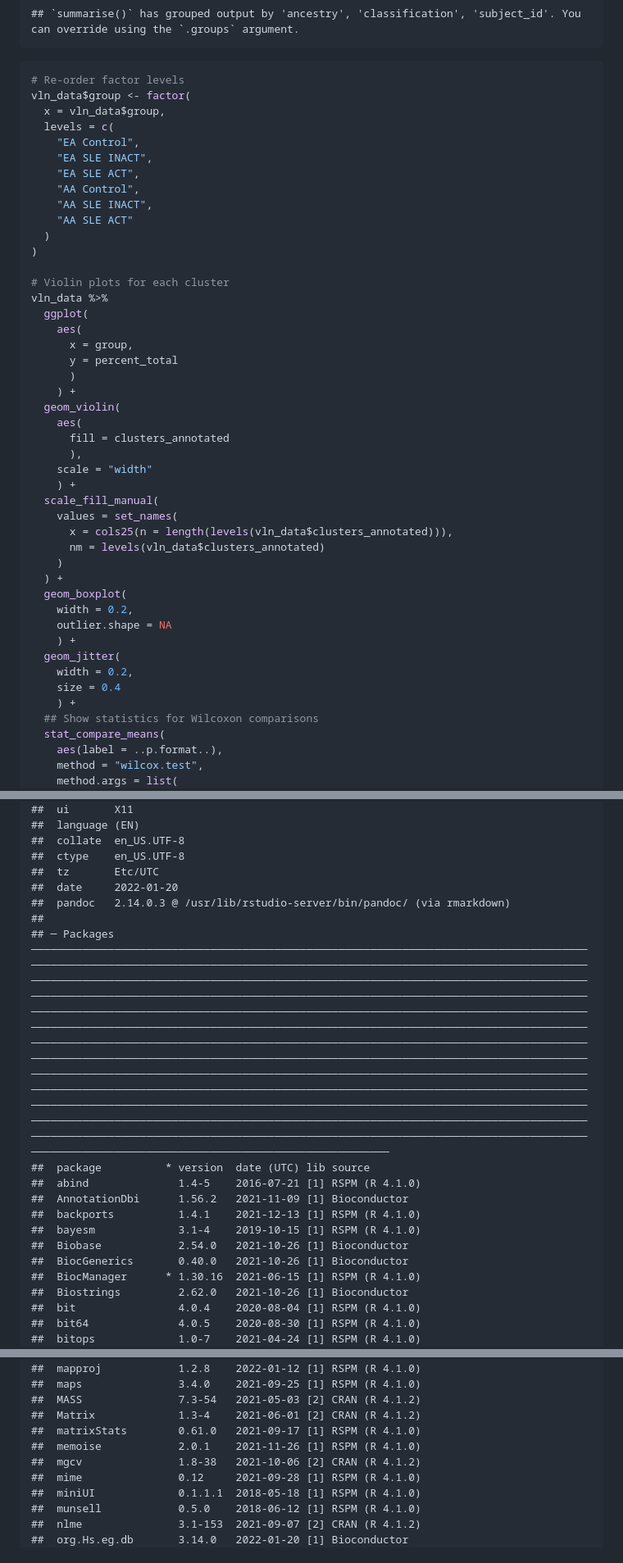
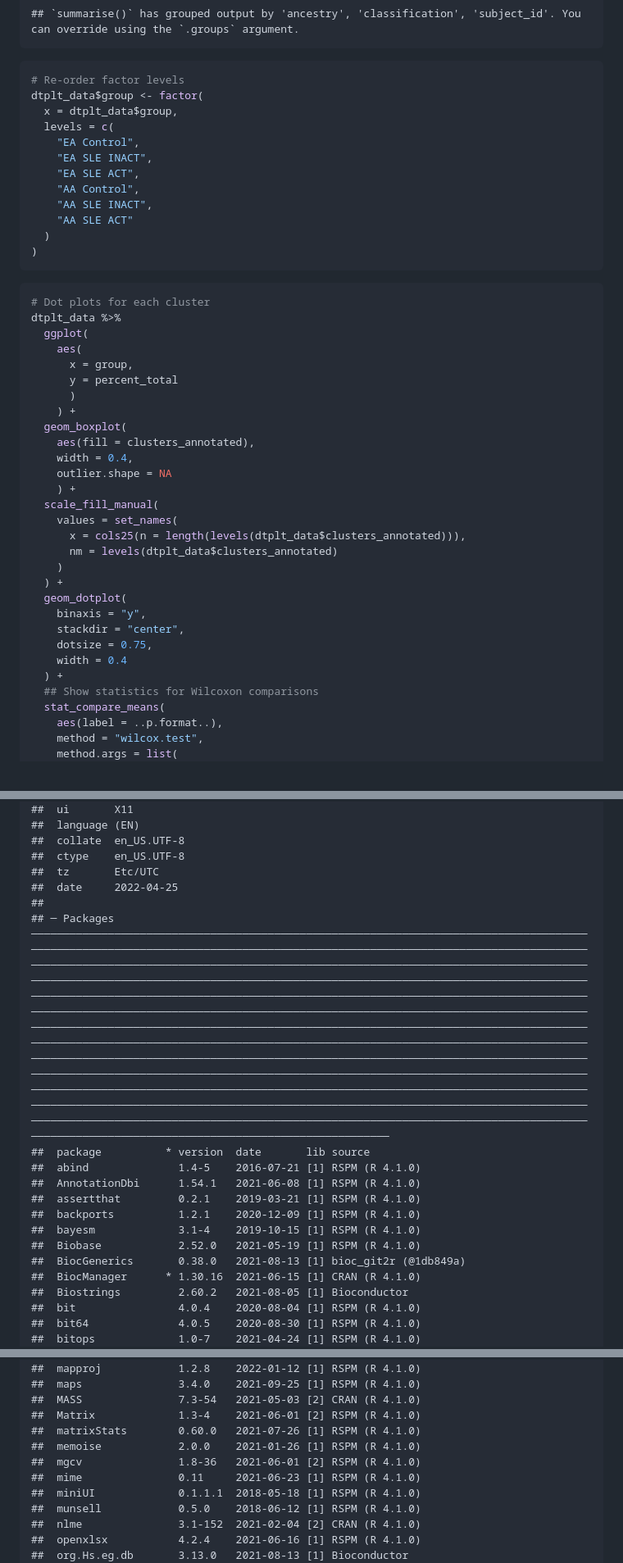
Before and after one commit to KevinTThomas/sle_activity_scrnaseq, a Markdown page: figures/figure_4_s18.md, 3 parts joined by grey strips. Shown at 82% size. Drawn GitHub-style.

Commit message:
Update violins to dotplots

````diff
--- a/figures/figure_4_s18.md
+++ b/figures/figure_4_s18.md
@@ -180,8 +180,8 @@ vln_data <- FetchData(
 
 ``` r
 # Re-order factor levels
-vln_data$group <- factor(
-  x = vln_data$group,
+dtplt_data$group <- factor(
+  x = dtplt_data$group,
   levels = c(
     "EA Control",
     "EA SLE INACT",
@@ -191,35 +191,34 @@ vln_data$group <- factor(
     "AA SLE ACT"
   )
 )
+```
 
-# Violin plots for each cluster
-vln_data %>%
+``` r
+# Dot plots for each cluster
+dtplt_data %>%
   ggplot(
     aes(
       x = group,
       y = percent_total
       )
     ) +
-  geom_violin(
-    aes(
-      fill = clusters_annotated
-      ),
-    scale = "width"
+  geom_boxplot(
+    aes(fill = clusters_annotated),
+    width = 0.4,
+    outlier.shape = NA
     ) +
   scale_fill_manual(
     values = set_names(
-      x = cols25(n = length(levels(vln_data$clusters_annotated))),
-      nm = levels(vln_data$clusters_annotated)
+      x = cols25(n = length(levels(dtplt_data$clusters_annotated))),
+      nm = levels(dtplt_data$clusters_annotated)
     )
   ) +
-  geom_boxplot(
-    width = 0.2,
-    outlier.shape = NA
-    ) +
-  geom_jitter(
-    width = 0.2,
-    size = 0.4
-    ) +
+  geom_dotplot(
+    binaxis = "y",
+    stackdir = "center",
+    dotsize = 0.75,
+    width = 0.4
+  ) +
   ## Show statistics for Wilcoxon comparisons
   stat_compare_means(
     aes(label = ..p.format..),
@@ -370,19 +375,19 @@ session_info()
     ##  collate  en_US.UTF-8
     ##  ctype    en_US.UTF-8
     ##  tz       Etc/UTC
-    ##  date     2022-01-20
-    ##  pandoc   2.14.0.3 @ /usr/lib/rstudio-server/bin/pandoc/ (via rmarkdown)
+    ##  date     2022-04-25
     ##
     ## ─ Packages ───────────────────────────────────────────────────────────────────────────────────────────────────────────────────────────────────────────────────────────────────────────────────────────────────────────────────────────────────────────────────────────────────────────────────────────────────────────────────────────────────────────────────────────────────────────────────────────────────────────────────────────────────────────────────────────────────────────────────────────────────────────────────────────────────────────────────────────────────────────────────────────────────────────────────────────────────────────────────────────────────────────────────────────────────────────────────────────────────────────────────────────────────────────────────────────────────────────────────────────────────────────────────────────────────────────────────────────────────────────────────────────────────────────────────────────────────────────────────────────────────────────────────────────────────────────────────────────────────────────────────────────────────────────────────────────────────────────────────────────────────────────────────────────────────────────────────────────────────
-    ##  package          * version  date (UTC) lib source
+    ##  package          * version  date       lib source
     ##  abind              1.4-5    2016-07-21 [1] RSPM (R 4.1.0)
-    ##  AnnotationDbi      1.56.2   2021-11-09 [1] Bioconductor
-    ##  backports          1.4.1    2021-12-13 [1] RSPM (R 4.1.0)
+    ##  AnnotationDbi      1.54.1   2021-06-08 [1] RSPM (R 4.1.0)
+    ##  assertthat         0.2.1    2019-03-21 [1] RSPM (R 4.1.0)
+    ##  backports          1.2.1    2020-12-09 [1] RSPM (R 4.1.0)
     ##  bayesm             3.1-4    2019-10-15 [1] RSPM (R 4.1.0)
-    ##  Biobase            2.54.0   2021-10-26 [1] Bioconductor
-    ##  BiocGenerics       0.40.0   2021-10-26 [1] Bioconductor
-    ##  BiocManager      * 1.30.16  2021-06-15 [1] RSPM (R 4.1.0)
-    ##  Biostrings         2.62.0   2021-10-26 [1] Bioconductor
+    ##  Biobase            2.52.0   2021-05-19 [1] RSPM (R 4.1.0)
+    ##  BiocGenerics       0.38.0   2021-08-13 [1] bioc_git2r (@1db849a)
+    ##  BiocManager      * 1.30.16  2021-06-15 [1] CRAN (R 4.1.0)
+    ##  Biostrings         2.60.2   2021-08-05 [1] Bioconductor
     ##  bit                4.0.4    2020-08-04 [1] RSPM (R 4.1.0)
     ##  bit64              4.0.5    2020-08-30 [1] RSPM (R 4.1.0)
     ##  bitops             1.0-7    2021-04-24 [1] RSPM (R 4.1.0)
@@ -457,14 +468,15 @@ session_info()
     ##  magrittr         * 2.0.1    2020-11-17 [1] RSPM (R 4.1.0)
     ##  mapproj            1.2.8    2022-01-12 [1] RSPM (R 4.1.0)
     ##  maps               3.4.0    2021-09-25 [1] RSPM (R 4.1.0)
-    ##  MASS               7.3-54   2021-05-03 [2] CRAN (R 4.1.2)
-    ##  Matrix             1.3-4    2021-06-01 [2] CRAN (R 4.1.2)
-    ##  matrixStats        0.61.0   2021-09-17 [1] RSPM (R 4.1.0)
-    ##  memoise            2.0.1    2021-11-26 [1] RSPM (R 4.1.0)
-    ##  mgcv               1.8-38   2021-10-06 [2] CRAN (R 4.1.2)
-    ##  mime               0.12     2021-09-28 [1] RSPM (R 4.1.0)
+    ##  MASS               7.3-54   2021-05-03 [2] CRAN (R 4.1.0)
+    ##  Matrix             1.3-4    2021-06-01 [2] RSPM (R 4.1.0)
+    ##  matrixStats        0.60.0   2021-07-26 [1] RSPM (R 4.1.0)
+    ##  memoise            2.0.0    2021-01-26 [1] RSPM (R 4.1.0)
+    ##  mgcv               1.8-36   2021-06-01 [2] RSPM (R 4.1.0)
+    ##  mime               0.11     2021-06-23 [1] RSPM (R 4.1.0)
     ##  miniUI             0.1.1.1  2018-05-18 [1] RSPM (R 4.1.0)
     ##  munsell            0.5.0    2018-06-12 [1] RSPM (R 4.1.0)
-    ##  nlme               3.1-153  2021-09-07 [2] CRAN (R 4.1.2)
-    ##  org.Hs.eg.db       3.14.0   2022-01-20 [1] Bioconductor
+    ##  nlme               3.1-152  2021-02-04 [2] CRAN (R 4.1.0)
+    ##  openxlsx           4.2.4    2021-06-16 [1] RSPM (R 4.1.0)
+    ##  org.Hs.eg.db       3.13.0   2021-08-13 [1] Bioconductor
     ##  pals             * 1.7      2021-04-17 [1] RSPM (R 4.1.0)
````
Also changed, not shown: other parts of figures/figure_4_s18.md (+113 -100 lines), figures/figure_5_s19.md (+157 -151 lines), figures/figure_4_s18_files/figure-gfm/4D-4I-1.png, figures/figure_5_s19_files/figure-gfm/5D-5G-1.png, figures/figure_5_s19_files/figure-gfm/5I-5K-1.png, 5 other files.
